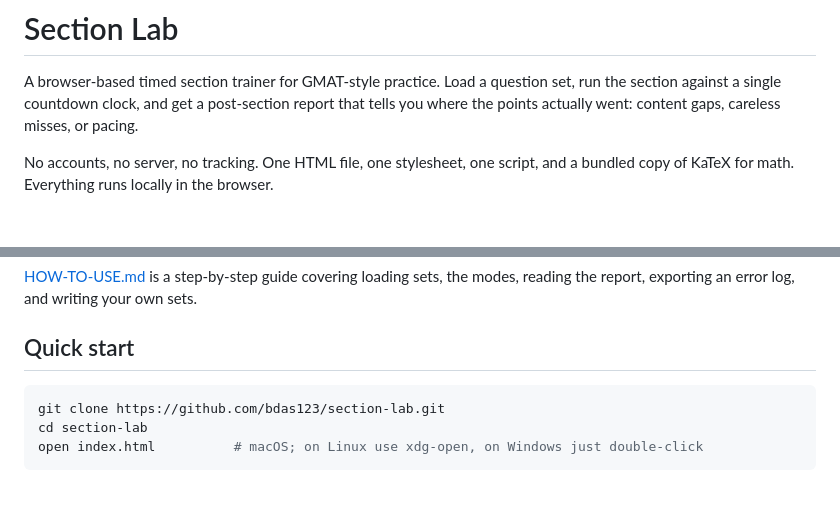
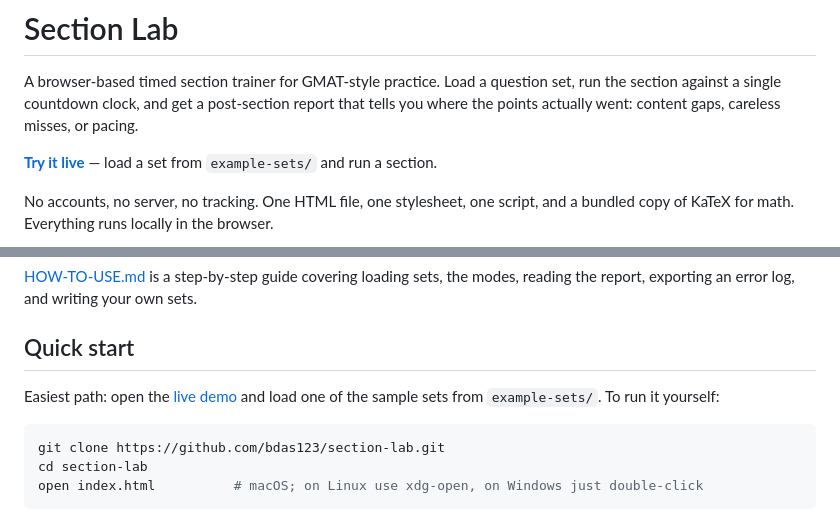
Before and after one commit to bdas123/section-lab, a Markdown page: README.md, 2 parts joined by grey strips. Rendered like a GitHub page; blank space fills up the shorter version.

Commit message:
Docs: link the live GitHub Pages demo

````diff
--- a/README.md
+++ b/README.md
@@ -1,6 +1,8 @@
 # Section Lab
 
 A browser-based timed section trainer for GMAT-style practice. Load a question set, run the section against a single countdown clock, and get a post-section report that tells you where the points actually went: content gaps, careless misses, or pacing.
+
+**[Try it live](https://bdas123.github.io/section-lab/)** — load a set from `example-sets/` and run a section.
 
 No accounts, no server, no tracking. One HTML file, one stylesheet, one script, and a bundled copy of KaTeX for math. Everything runs locally in the browser.
 
@@ -37,6 +39,8 @@ The review table diagnoses every question, and the pacing curve shows cumulative
 [HOW-TO-USE.md](HOW-TO-USE.md) is a step-by-step guide covering loading sets, the modes, reading the report, exporting an error log, and writing your own sets.
 
 ## Quick start
+
+Easiest path: open the [live demo](https://bdas123.github.io/section-lab/) and load one of the sample sets from `example-sets/`. To run it yourself:
 
 ```bash
 git clone https://github.com/bdas123/section-lab.git
````
Also changed, not shown: HOW-TO-USE.md (+2 -0 lines).
